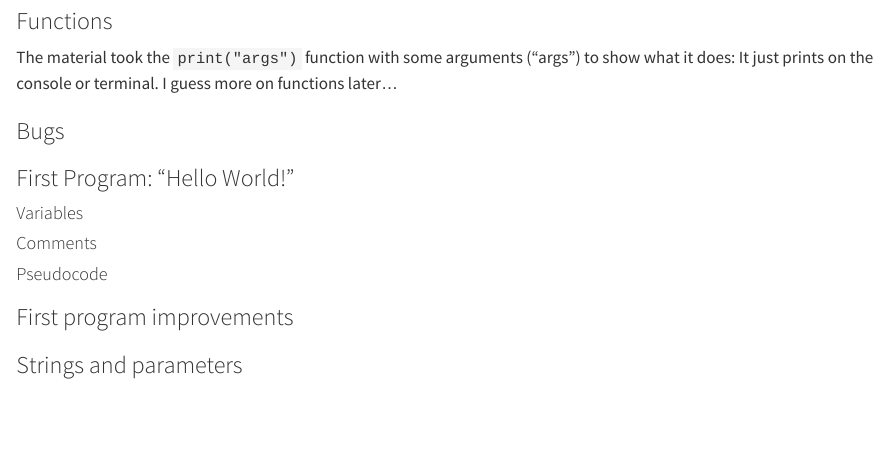
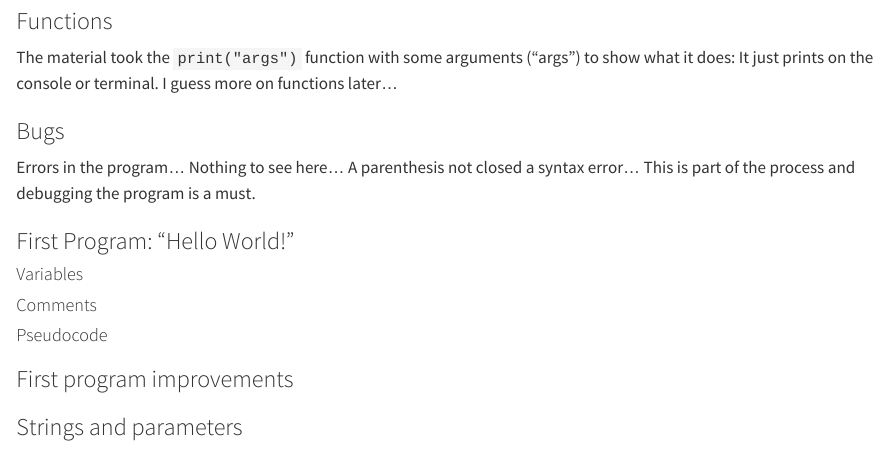
Before and after one commit to daacosta/CS50P, a Quarto document (CS50P.qmd): the page in a window 1100 px wide, from 600 px down. Rendered offline with R 4.5, knitr and Pandoc in place of Quarto, with nearby package versions.

Commit message:
Moving slowly onto bugs

```diff
--- a/CS50P.qmd
+++ b/CS50P.qmd
@@ -27,6 +27,8 @@ The material took the `print("args")` function with some arguments ("args") to s
 
 ### Bugs
 
+Errors in the program... Nothing to see here... A parenthesis not closed a syntax error... This is part of the process and debugging the program is a must.
+
 ### First Program: "Hello World!"
 
 #### Variables
```
